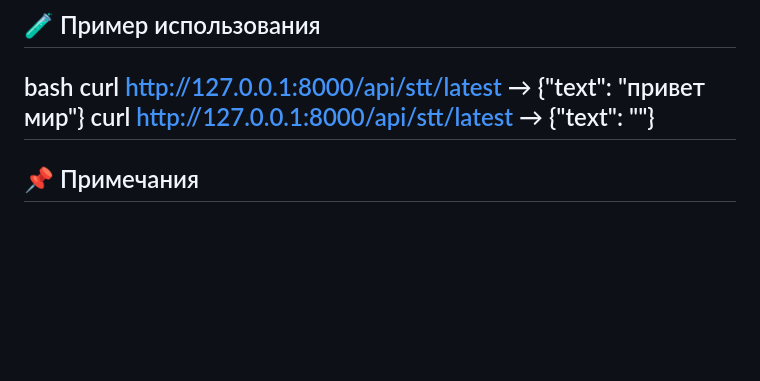
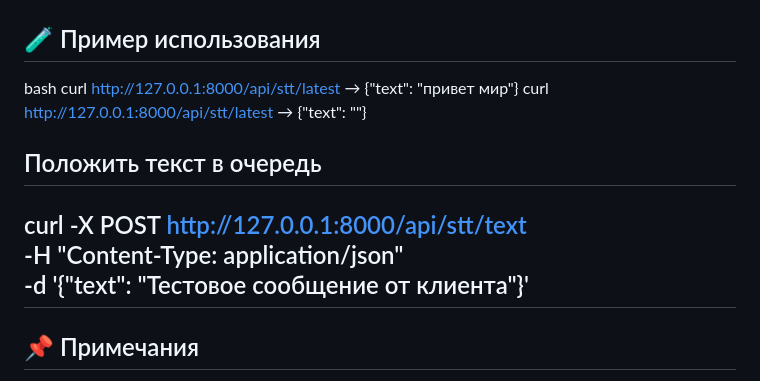
Before and after one commit to pixie1977/cyber-owl-stt-module-, a Markdown page: README.md, the part around the change. Drawn GitHub-style; blank space fills up the shorter version.

Commit message:
- доки

```diff
--- a/README.md
+++ b/README.md
@@ -179,6 +179,11 @@ bash curl http://127.0.0.1:8000/api/stt/latest
 → {"text": "привет мир"}
 curl http://127.0.0.1:8000/api/stt/latest
 → {"text": ""}
+
+## Положить текст в очередь
+curl -X POST http://127.0.0.1:8000/api/stt/text \
+     -H "Content-Type: application/json" \
+     -d '{"text": "Тестовое сообщение от клиента"}'
 ---
 
 ## 📌 Примечания
```
